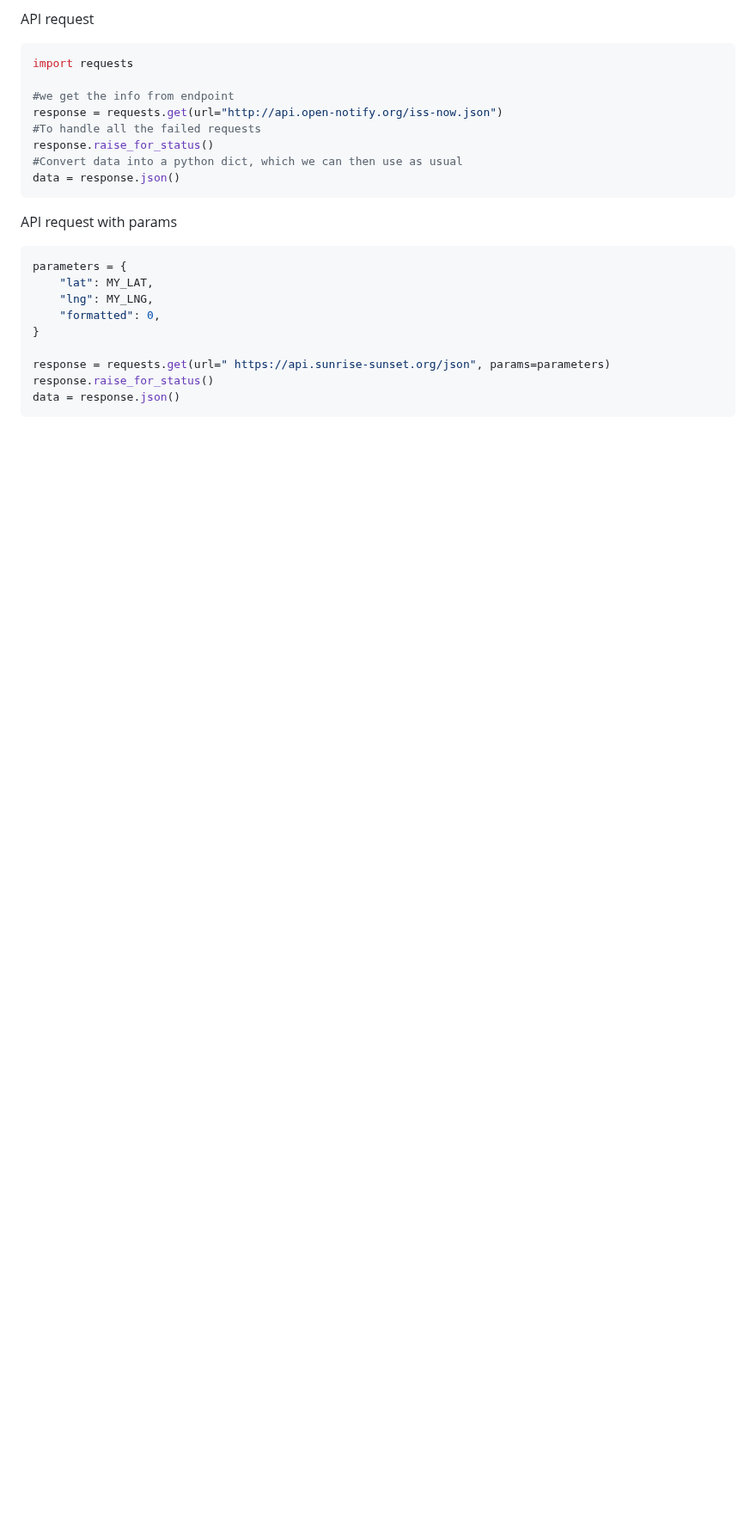
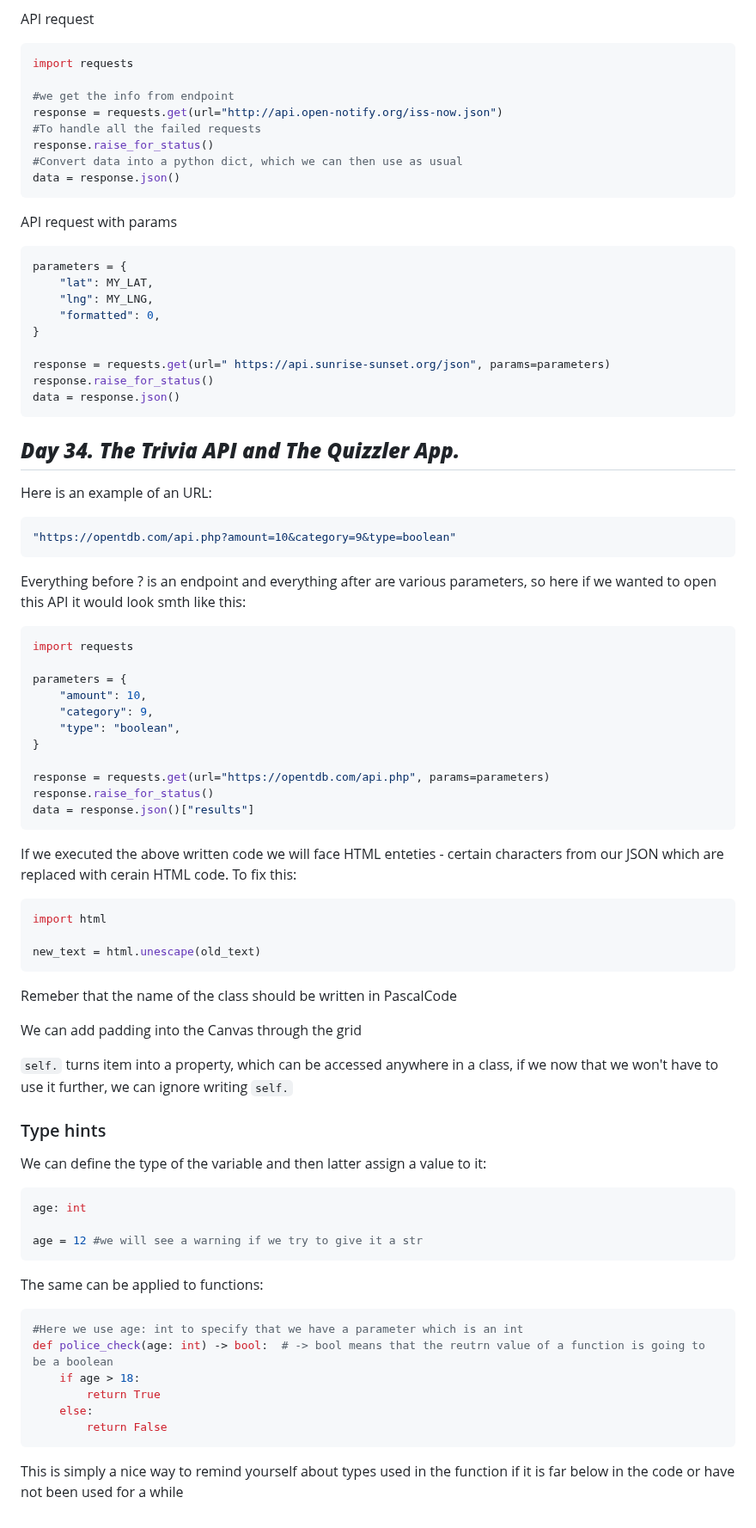
Before and after one commit to andrewch28/100_Days, a Markdown page: README.md, the part around one of its changes. Shown at 86% size. Drawn GitHub-style; blank space fills up the shorter version.

````diff
--- a/README.md
+++ b/README.md
@@ -811,3 +811,51 @@ response = requests.get(url=" https://api.sunrise-sunset.org/json", params=param
 response.raise_for_status()
 data = response.json()
 ```
+## ***Day 34. The Trivia API and The Quizzler App.***
+Here is an example of an URL:
+```py
+"https://opentdb.com/api.php?amount=10&category=9&type=boolean"
+```
+Everything before ? is an endpoint and everything after are various parameters, so here if we wanted to open this API it would look smth like this:
+```py
+import requests
+
+parameters = {
+    "amount": 10,
+    "category": 9,
+    "type": "boolean",
+}
+
+response = requests.get(url="https://opentdb.com/api.php", params=parameters)
+response.raise_for_status()
+data = response.json()["results"]
+```
+If we executed the above written code we will face HTML enteties - certain characters from our JSON which are replaced with cerain HTML code. To fix this:
+```py
+import html
+
+new_text = html.unescape(old_text)
+```
+Remeber that the name of the class should be written in PascalCode
+
+We can add padding into the Canvas through the grid
+
+```self.``` turns item into a property, which can be accessed anywhere in a class, if we now that we won't have to use it further, we can ignore writing ```self.```
+
+### Type hints
+We can define the type of the variable and then latter assign a value to it:
+```py
+age: int
+
+age = 12 #we will see a warning if we try to give it a str
+```
+The same can be applied to functions:
+```py
+#Here we use age: int to specify that we have a parameter which is an int
+def police_check(age: int) -> bool:  # -> bool means that the reutrn value of a function is going to be a boolean
+    if age > 18:
+        return True
+    else:
+        return False
+```
+This is simply a nice way to remind yourself about types used in the function if it is far below in the code or have not been used for a while
````
Also changed, not shown: other parts of README.md (+1 -1 lines).
